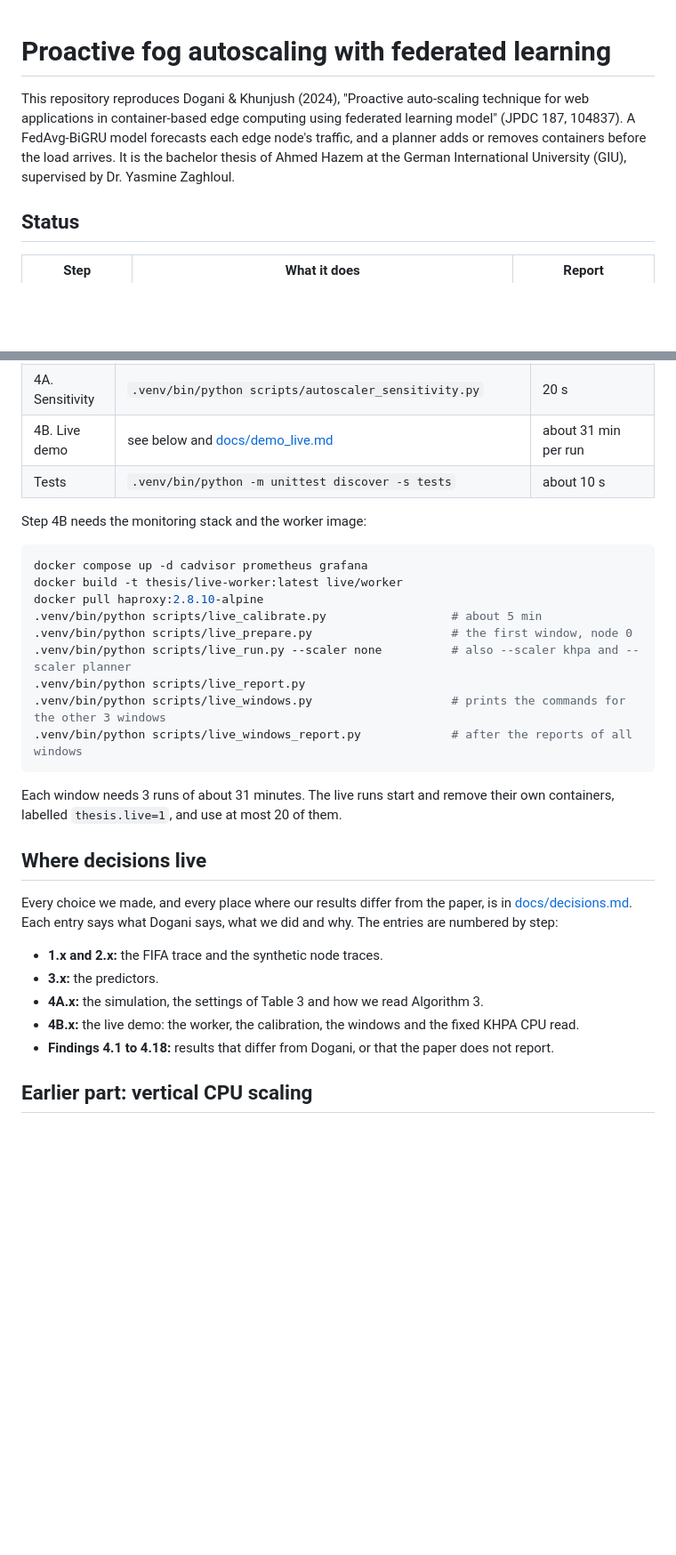
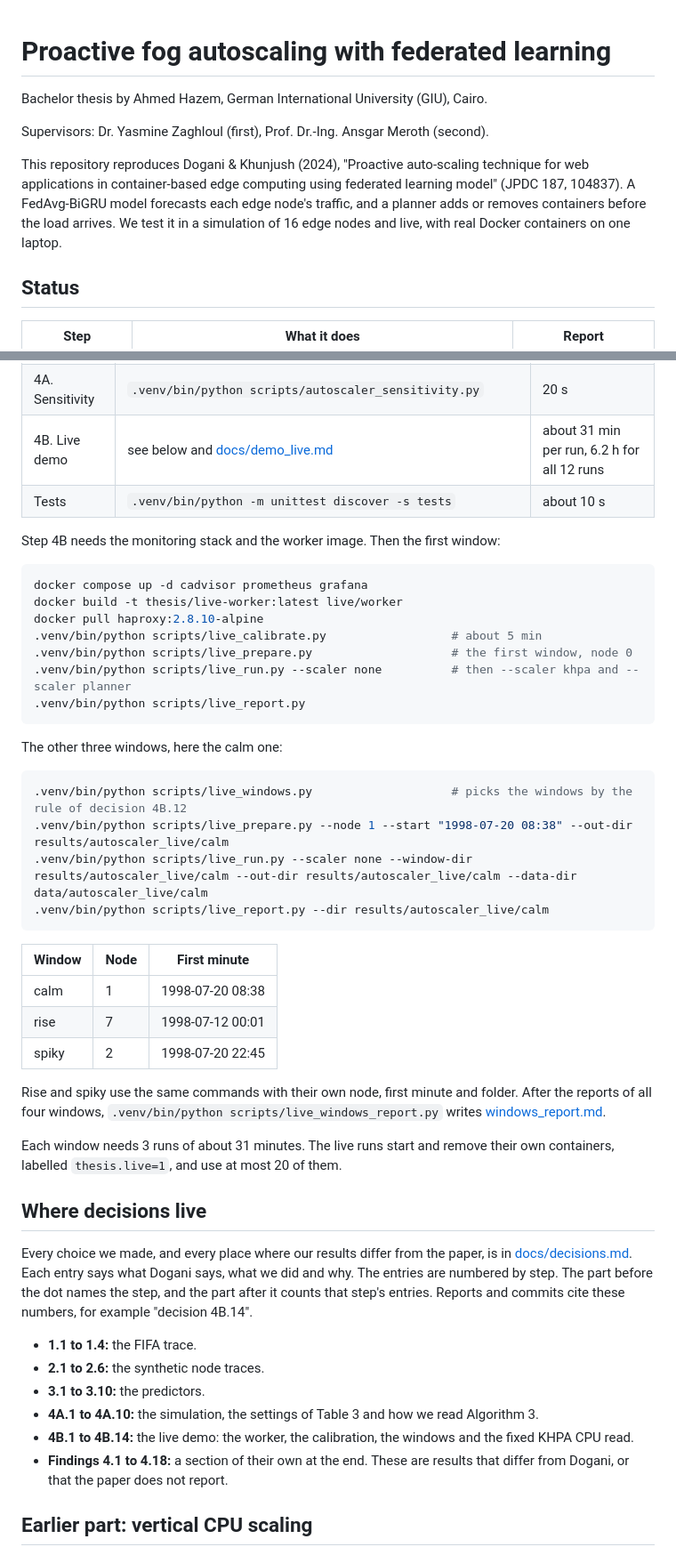
Before and after one commit to Ahmedhazemm29/proactive-fog-fl, a Markdown page: README.md, 2 parts joined by grey strips. Shown at 89% size. Rendered like a GitHub page; blank space fills up the shorter version.

Commit message:
README: add the authorship lines, the commands of the other live windows and the decision ranges

````diff
--- a/README.md
+++ b/README.md
@@ -1,8 +1,12 @@
 # Proactive fog autoscaling with federated learning
+
+Bachelor thesis by Ahmed Hazem, German International University (GIU), Cairo.
+
+Supervisors: Dr. Yasmine Zaghloul (first), Prof. Dr.-Ing. Ansgar Meroth (second).
 
 This repository reproduces Dogani & Khunjush (2024), "Proactive auto-scaling technique for web applications in container-based edge computing using federated learning model" (JPDC 187, 104837).
 A FedAvg-BiGRU model forecasts each edge node's traffic, and a planner adds or removes containers before the load arrives.
-It is the bachelor thesis of Ahmed Hazem at the German International University (GIU), supervised by Dr. Yasmine Zaghloul.
+We test it in a simulation of 16 edge nodes and live, with real Docker containers on one laptop.
 
 ## Status
 
@@ -69,10 +74,10 @@ python3 -m venv .venv
 | 4A. Simulation | `.venv/bin/python scripts/simulate_autoscaler.py` | 15 s |
 | 4A. Fair runs | `.venv/bin/python scripts/simulate_autoscaler.py --pods-min 1 --khpa-pods-min 1 --out-dir results/autoscaler_fair/pods_min_1 --pods-dir data/autoscaler_fair/pods_min_1`, and the same with 5 in place of 1 | 15 s each |
 | 4A. Sensitivity | `.venv/bin/python scripts/autoscaler_sensitivity.py` | 20 s |
-| 4B. Live demo | see below and [docs/demo_live.md](docs/demo_live.md) | about 31 min per run |
+| 4B. Live demo | see below and [docs/demo_live.md](docs/demo_live.md) | about 31 min per run, 6.2 h for all 12 runs |
 | Tests | `.venv/bin/python -m unittest discover -s tests` | about 10 s |
 
-Step 4B needs the monitoring stack and the worker image:
+Step 4B needs the monitoring stack and the worker image. Then the first window:
 
 ```bash
 docker compose up -d cadvisor prometheus grafana
@@ -80,23 +85,39 @@ docker build -t thesis/live-worker:latest live/worker
 docker pull haproxy:2.8.10-alpine
 .venv/bin/python scripts/live_calibrate.py                  # about 5 min
 .venv/bin/python scripts/live_prepare.py                    # the first window, node 0
-.venv/bin/python scripts/live_run.py --scaler none          # also --scaler khpa and --scaler planner
+.venv/bin/python scripts/live_run.py --scaler none          # then --scaler khpa and --scaler planner
 .venv/bin/python scripts/live_report.py
-.venv/bin/python scripts/live_windows.py                    # prints the commands for the other 3 windows
-.venv/bin/python scripts/live_windows_report.py             # after the reports of all windows
 ```
+
+The other three windows, here the calm one:
+
+```bash
+.venv/bin/python scripts/live_windows.py                    # picks the windows by the rule of decision 4B.12
+.venv/bin/python scripts/live_prepare.py --node 1 --start "1998-07-20 08:38" --out-dir results/autoscaler_live/calm
+.venv/bin/python scripts/live_run.py --scaler none --window-dir results/autoscaler_live/calm --out-dir results/autoscaler_live/calm --data-dir data/autoscaler_live/calm
+.venv/bin/python scripts/live_report.py --dir results/autoscaler_live/calm
+```
+
+| Window | Node | First minute |
+|---|---|---|
+| calm | 1 | 1998-07-20 08:38 |
+| rise | 7 | 1998-07-12 00:01 |
+| spiky | 2 | 1998-07-20 22:45 |
+
+Rise and spiky use the same commands with their own node, first minute and folder. After the reports of all four windows, `.venv/bin/python scripts/live_windows_report.py` writes [windows_report.md](results/autoscaler_live/windows_report.md).
 
 Each window needs 3 runs of about 31 minutes. The live runs start and remove their own containers, labelled `thesis.live=1`, and use at most 20 of them.
 
 ## Where decisions live
 
-Every choice we made, and every place where our results differ from the paper, is in [docs/decisions.md](docs/decisions.md). Each entry says what Dogani says, what we did and why. The entries are numbered by step:
+Every choice we made, and every place where our results differ from the paper, is in [docs/decisions.md](docs/decisions.md). Each entry says what Dogani says, what we did and why. The entries are numbered by step. The part before the dot names the step, and the part after it counts that step's entries. Reports and commits cite these numbers, for example "decision 4B.14".
 
-- **1.x and 2.x:** the FIFA trace and the synthetic node traces.
-- **3.x:** the predictors.
-- **4A.x:** the simulation, the settings of Table 3 and how we read Algorithm 3.
-- **4B.x:** the live demo: the worker, the calibration, the windows and the fixed KHPA CPU read.
-- **Findings 4.1 to 4.18:** results that differ from Dogani, or that the paper does not report.
+- **1.1 to 1.4:** the FIFA trace.
+- **2.1 to 2.6:** the synthetic node traces.
+- **3.1 to 3.10:** the predictors.
+- **4A.1 to 4A.10:** the simulation, the settings of Table 3 and how we read Algorithm 3.
+- **4B.1 to 4B.14:** the live demo: the worker, the calibration, the windows and the fixed KHPA CPU read.
+- **Findings 4.1 to 4.18:** a section of their own at the end. These are results that differ from Dogani, or that the paper does not report.
 
 ## Earlier part: vertical CPU scaling
 
````
Also changed, not shown: other parts of README.md (+1 -0 lines).
